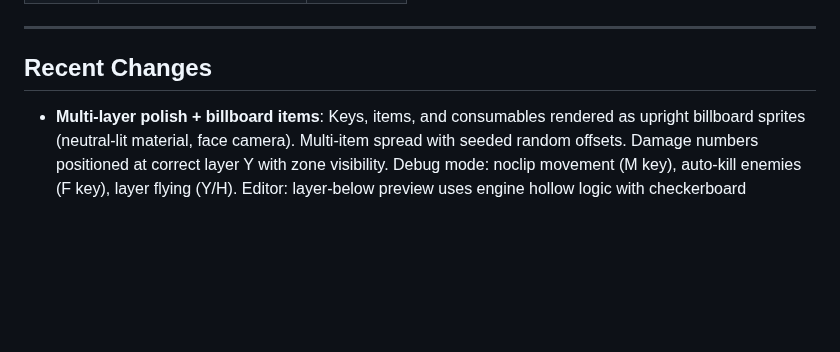
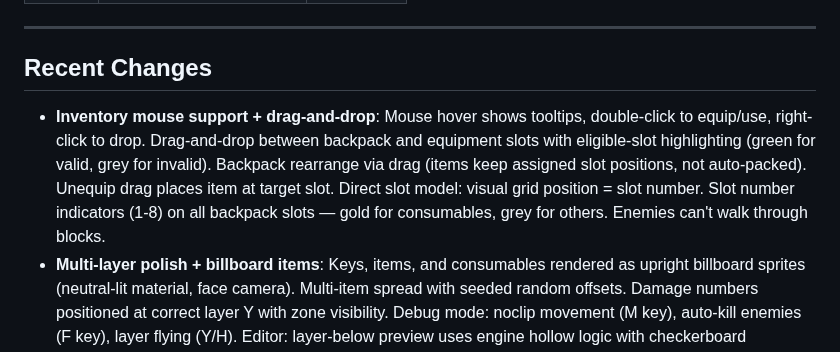
Before and after one commit to l3hox/DelveWard, a Markdown page: planning/PROGRESS.md, the part around the change. GitHub-like rendering; blank space fills up the shorter version.

```diff
--- a/planning/PROGRESS.md
+++ b/planning/PROGRESS.md
@@ -76,6 +76,7 @@ Plan — see `planning/m4/PLAN.md`. ADRs — see `planning/m4/ADR.md`.
 
 ## Recent Changes
 
+- **Inventory mouse support + drag-and-drop**: Mouse hover shows tooltips, double-click to equip/use, right-click to drop. Drag-and-drop between backpack and equipment slots with eligible-slot highlighting (green for valid, grey for invalid). Backpack rearrange via drag (items keep assigned slot positions, not auto-packed). Unequip drag places item at target slot. Direct slot model: visual grid position = slot number. Slot number indicators (1-8) on all backpack slots — gold for consumables, grey for others. Enemies can't walk through blocks.
 - **Multi-layer polish + billboard items**: Keys, items, and consumables rendered as upright billboard sprites (neutral-lit material, face camera). Multi-item spread with seeded random offsets. Damage numbers positioned at correct layer Y with zone visibility. Debug mode: noclip movement (M key), auto-kill enemies (F key), layer flying (Y/H). Editor: layer-below preview uses engine hollow logic with checkerboard watermark (on by default), flood fill tool, error links navigate to correct level+layer, layer-aware entity highlighting. Stair fixes: UV scaling, E/W swap, charDef texture support. Open-air layers skip boundary walls. Torch fuel skipped in outdoor/mist zones. Sconce embers refresh on pickup. Stair validation warns instead of throwing. Enemy pathfinding avoids holes (flying enemies exempt). Player blocked from stepping over holes. Level ID rename updates playerStart reference. No-ceiling only on topmost layer.
 - **Forest renderer: PNG sprites + instanced rendering**: Replaced procedural canvas tree textures with PNG sprites (`oak-thin.png`, `oak.png`, `birch.png`, `bushes.png`). Switched from individual `Mesh` per tree to `InstancedMesh` (one per variant) — 4 draw calls total regardless of tree count. Billboard shader updated with `USE_INSTANCING` support. Border vegetation pass disabled pending smaller bush sprites. Entity ID generation hardened to search both working surface and all layers.
 - **Light performance optimization**: All point lights set to `decay=2` (physically correct falloff) with tightened distance caps (~5-7 cells). Per-frame distance culling disables lights beyond 14 units from camera (`light.visible=false`). Player torch lights exempt. Health bar positioning uses `getWorldPosition()` for correct multi-layer Y. ADR-M4-10 documents analysis and future path (vertex color baking).
```
Also changed, not shown: planning/LOG.md (+14 -0 lines).
